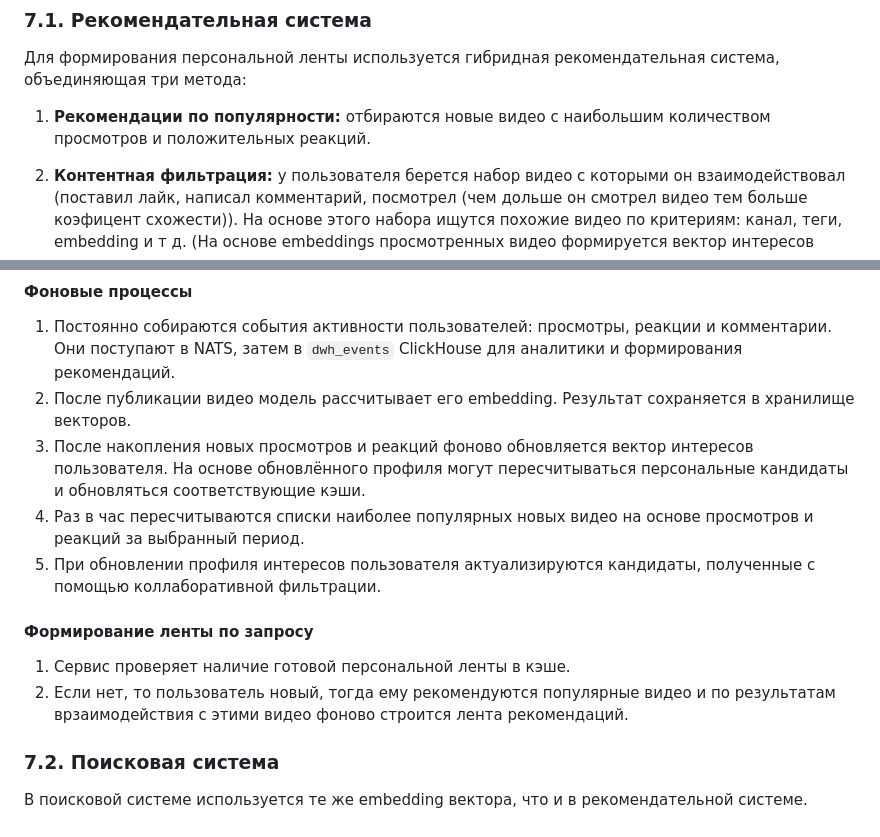
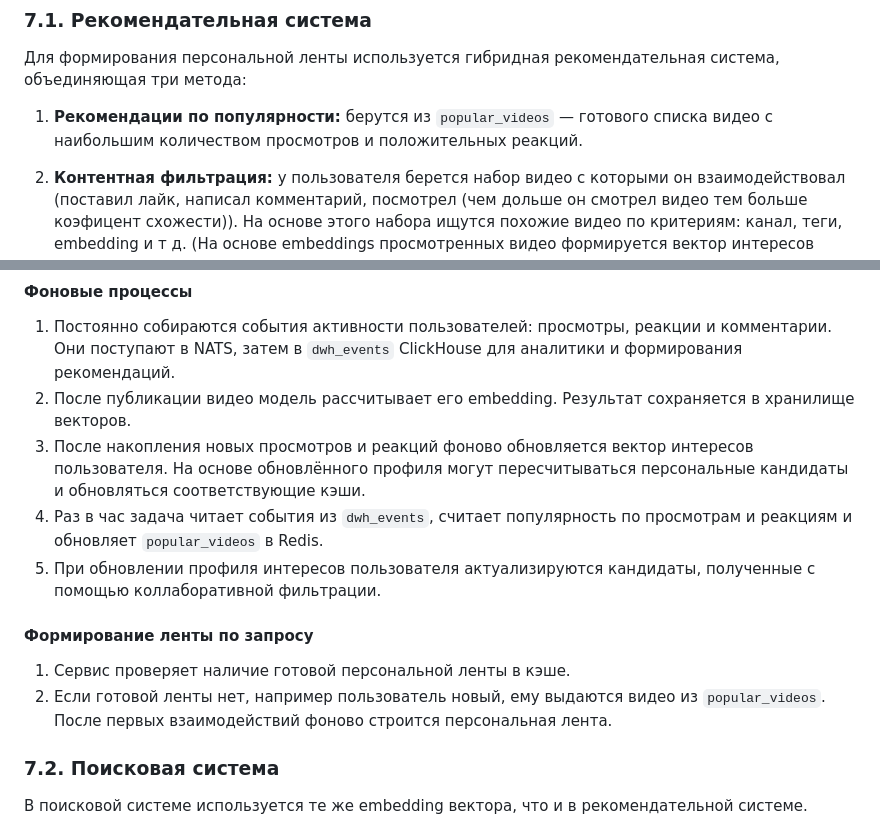
Before and after one commit to CakeForKit/vk-ed-highload, a Markdown page: README.md, 2 parts joined by grey strips. GitHub-like rendering.

```diff
--- a/README.md
+++ b/README.md
@@ -322,7 +323,7 @@ DWH хранит события для аналитики в одной табл
 
 Для формирования персональной ленты используется гибридная рекомендательная система, объединяющая три метода:
 
-1. **Рекомендации по популярности:** отбираются новые видео с наибольшим количеством просмотров и положительных реакций.
+1. **Рекомендации по популярности:** берутся из `popular_videos` — готового списка видео с наибольшим количеством просмотров и положительных реакций.
 
 2. **Контентная фильтрация:** у пользователя берется набор видео с которыми он взаимодействовал (поставил лайк, написал комментарий, посмотрел (чем дольше он смотрел видео тем больше коэфицент схожести)). На основе этого набора ищутся похожие видео по критериям: канал, теги, embedding и т д. (На основе embeddings просмотренных видео формируется вектор интересов пользователя).
 
@@ -338,13 +339,13 @@ DWH хранит события для аналитики в одной табл
 1. Постоянно собираются события активности пользователей: просмотры, реакции и комментарии. Они поступают в NATS, затем в `dwh_events` ClickHouse для аналитики и формирования рекомендаций.
 2. После публикации видео модель рассчитывает его embedding. Результат сохраняется в хранилище векторов.
 3. После накопления новых просмотров и реакций фоново обновляется вектор интересов пользователя. На основе обновлённого профиля могут пересчитываться персональные кандидаты и обновляться соответствующие кэши.
-4. Раз в час пересчитываются списки наиболее популярных новых видео на основе просмотров и реакций за выбранный период.
+4. Раз в час задача читает события из `dwh_events`, считает популярность по просмотрам и реакциям и обновляет `popular_videos` в Redis.
 5. При обновлении профиля интересов пользователя актуализируются кандидаты, полученные с помощью коллаборативной фильтрации.
 
 #### Формирование ленты по запросу
 
 1. Сервис проверяет наличие готовой персональной ленты в кэше.
-2. Если нет, то пользователь новый, тогда ему рекомендуются популярные видео и по результатам врзаимодействия с этими видео фоново строится лента рекомендаций.
+2. Если готовой ленты нет, например пользователь новый, ему выдаются видео из `popular_videos`. После первых взаимодействий фоново строится персональная лента.
 
 ### 7.2. Поисковая система
 
```
Also changed, not shown: other parts of README.md (+2 -1 lines), db_schema.png, dwh_schema.png (deleted), s3_schema.png, 1 other file.
